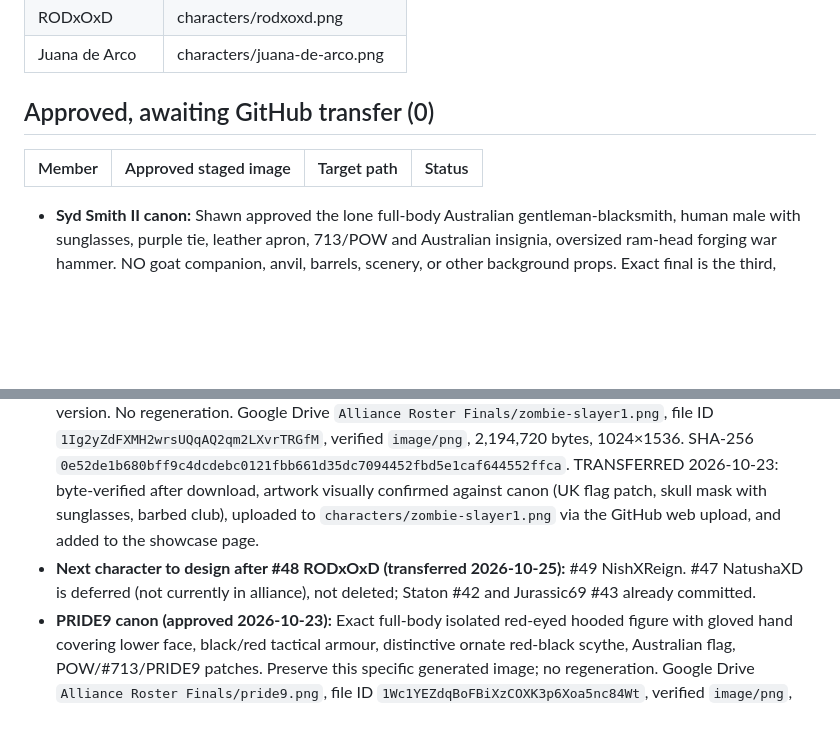
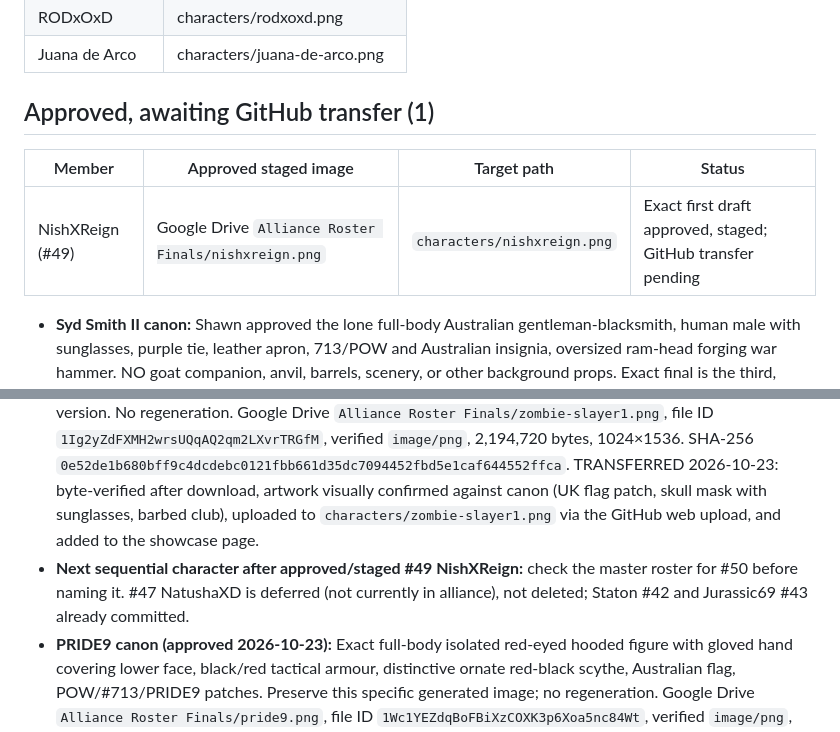
Before and after one commit to Conq86/alliance-roster, a Markdown page: ROSTER.md, 2 parts joined by grey strips. GitHub-like rendering; blank space fills up the shorter version.

Commit message:
Record approved NishXReign character staged for GitHub transfer

```diff
--- a/ROSTER.md
+++ b/ROSTER.md
@@ -64,14 +64,15 @@ Muse updates this file in the same commit as any art change.
 | RODxOxD | characters/rodxoxd.png |
 | Juana de Arco | characters/juana-de-arco.png |
 
-## Approved, awaiting GitHub transfer (0)
+## Approved, awaiting GitHub transfer (1)
 | Member | Approved staged image | Target path | Status |
 |---|---|---|---|
+| NishXReign (#49) | Google Drive `Alliance Roster Finals/nishxreign.png` | `characters/nishxreign.png` | Exact first draft approved, staged; GitHub transfer pending |
 
 - **Syd Smith II canon:** Shawn approved the lone full-body Australian gentleman-blacksmith, human male with sunglasses, purple tie, leather apron, 713/POW and Australian insignia, oversized ram-head forging war hammer. NO goat companion, anvil, barrels, scenery, or other background props. Exact final is the third, isolated solo revision, not either earlier goat/forge draft. Google Drive file ID `1DDpu4ErkUbhhHPMyAtG_IpyG3xR_2Jq6`, `image/png`, 1,979,337 bytes, 1024×1536. SHA-256 `bf447c3ba3d03b37b85b63e1a327e2ce0e33761e627cf1742f19ff97adc88500`. Preserve exact bytes. TRANSFERRED 2026-10-23: byte-verified after download, artwork visually confirmed against canon (solo figure, no goat companion or props), uploaded to `characters/syd-smith-ii.png` via the GitHub web upload, and added to the showcase page.
 - Syd Smith II (#35) through Staton (#42, out of order) all transferred 2026-10-23. Do not change the roster order; Q #52 was created out of order.
 - **zombie slayer1 canon (approved 2026-10-23):** Exact full-body UK masked zombie-hunter in black/red tactical armour, sunglasses over skull mask, barbed heavy club, POW/713, from Shawn-approved last version. No regeneration. Google Drive `Alliance Roster Finals/zombie-slayer1.png`, file ID `1Ig2yZdFXMH2wrsUQqAQ2qm2LXvrTRGfM`, verified `image/png`, 2,194,720 bytes, 1024×1536. SHA-256 `0e52de1b680bff9c4dcdebc0121fbb661d35dc7094452fbd5e1caf644552ffca`. TRANSFERRED 2026-10-23: byte-verified after download, artwork visually confirmed against canon (UK flag patch, skull mask with sunglasses, barbed club), uploaded to `characters/zombie-slayer1.png` via the GitHub web upload, and added to the showcase page.
-- **Next character to design after #48 RODxOxD (transferred 2026-10-25):** #49 NishXReign. #47 NatushaXD is deferred (not currently in alliance), not deleted; Staton #42 and Jurassic69 #43 already committed.
+- **Next sequential character after approved/staged #49 NishXReign:** check the master roster for #50 before naming it. #47 NatushaXD is deferred (not currently in alliance), not deleted; Staton #42 and Jurassic69 #43 already committed.
 - **PRIDE9 canon (approved 2026-10-23):** Exact full-body isolated red-eyed hooded figure with gloved hand covering lower face, black/red tactical armour, distinctive ornate red-black scythe, Australian flag, POW/#713/PRIDE9 patches. Preserve this specific generated image; no regeneration. Google Drive `Alliance Roster Finals/pride9.png`, file ID `1Wc1YEZdqBoFBiXzCOXK3p6Xoa5nc84Wt`, verified `image/png`, 2,180,801 bytes, 1024×1536. SHA-256 `4baf566c9cc0710d7c363211656c5d6dbe3a0d1a84003ff4902b62f695b072d6`. TRANSFERRED 2026-10-23: byte-verified after download, artwork visually confirmed against canon (red eyes, gloved hand over lower face, ornate red-black scythe, Australian flag), uploaded to `characters/pride9.png` via the GitHub web upload, and added to the showcase page.
 - **Ace ¥ canonical final (approved 2026-10-23):** The SECOND corrected image, NOT the rejected first draft with three arms. Exact approved 2-arm design: one gloved hand covering face, one holding Ace of Spades card near thigh, glowing pale blue-white eyes, messy black hair, red-left/blue-right light, black tactical armor and torn cloak, katana behind shoulder, POW/713/US flag/Ace ¥ patches. Full-body, isolated, no companion/background. Do not remake. Staged real PNG: Google Drive `Alliance Roster Finals/ace-yen.png`, file ID `1hu7kSUeOMfAVPlAGadzhtwsk7J3OHH1R`, verified `image/png`, 1,951,783 bytes, 1024×1536 RGB, SHA-256 `9d75a28951861e2418c6435f34bd2d61e84897792378cb19bca2b924438bd518`. GitHub destination `characters/ace-yen.png` (web-safe filename; display exact game name Ace ¥). TRANSFERRED 2026-10-23: byte-verified after download, artwork visually confirmed as the corrected TWO-arm final (the three-arm first draft stays rejected), uploaded to `characters/ace-yen.png` via the GitHub web upload, and added to the showcase page as Ace ¥.
 - **SpeedB canonical final (approved 2026-10-23):** Exact THIRD version featuring full-body standalone American post-apocalyptic BBQ warrior with oversized rib-covered grill-club resting across his shoulder, smoker backpack, purple/green/gold fleur-de-lis Mardi Gras accents, skull mask with reflective goggles, `SpeedB`, `POW`, `713`, U.S. flag. This is the version Shawn explicitly locked despite earlier racing-courier concept; do NOT replace with earlier versions or regenerate. Google Drive `Alliance Roster Finals/speedb.png` ID `1XkZK1shBPAqHllkF0DY7gvLPYu12co-w`, verified `image/png` 2,325,609 bytes, 1024x1536 RGB. SHA-256 `4ca015f18b55377d896bad319ee6698e0d279543313d894ee62160c6a739712d`. TRANSFERRED 2026-10-23: byte-verified after download, artwork visually confirmed against canon (third version: rib-covered grill-club, smoker backpack, Mardi Gras fleur-de-lis, skull mask with reflective goggles), uploaded to `characters/speedb.png` via the GitHub web upload, and added to the showcase page.
```
Also changed, not shown: other parts of ROSTER.md (+1 -0 lines).
